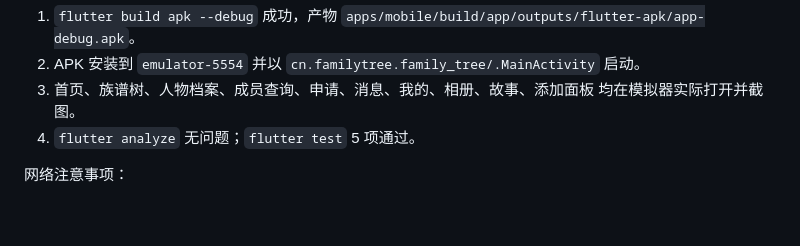
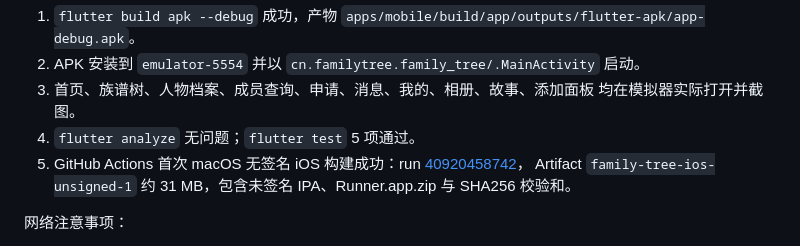
Before and after one commit to 43374166/family-genealogy, a Markdown page: docs/development.md, the part around the change. Rendered like a GitHub page; blank space fills up the shorter version.

```diff
--- a/docs/development.md
+++ b/docs/development.md
@@ -123,6 +123,10 @@ apps/mobile/lib/
 3. 首页、族谱树、人物档案、成员查询、申请、消息、我的、相册、故事、添加面板
    均在模拟器实际打开并截图。
 4. `flutter analyze` 无问题；`flutter test` 5 项通过。
+5. GitHub Actions 首次 macOS 无签名 iOS 构建成功：run
+   [40920458742](https://github.com/43374166/family-genealogy/actions/runs/40920458742)，
+   Artifact `family-tree-ios-unsigned-1` 约 31 MB，包含未签名 IPA、Runner.app.zip
+   与 SHA256 校验和。
 
 网络注意事项：
 
```
Also changed, not shown: README.md (+7 -0 lines).
